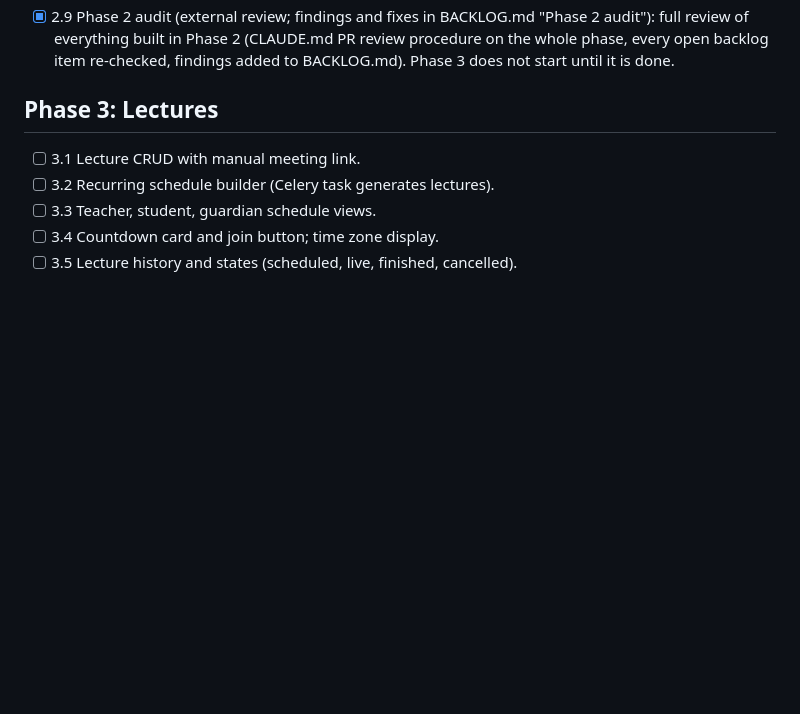
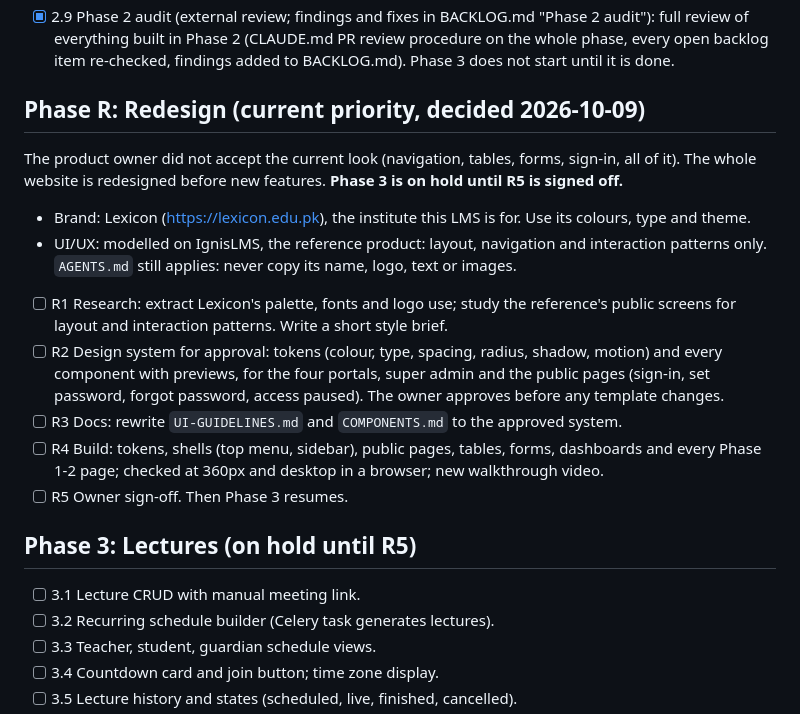
Before and after one commit to Thireb/dj-lms, a Markdown page: docs/ROADMAP.md, the part around the change. GitHub-like rendering; blank space fills up the shorter version.

Commit message:
docs: redesign (Phase R) takes over; Phase 3 on hold until sign-off
Lexicon brand, reference-product UI/UX patterns only (AGENTS.md: no
copying of its name, logo, text or images).

Co-Authored-By: Claude Opus 5.5 <noreply@anthropic.com>

```diff
--- a/docs/ROADMAP.md
+++ b/docs/ROADMAP.md
@@ -45,7 +45,20 @@ From 2.8 on, every phase that adds a model also extends `seed_demo` with that mo
 - [x] 2.8 Demo data at scale: extend `seed_demo` with bulk students per SPEC section 10. Build last in Phase 2, after 2.1 to 2.3 add the people and academics models.
 - [x] 2.9 Phase 2 audit (external review; findings and fixes in BACKLOG.md "Phase 2 audit"): full review of everything built in Phase 2 (CLAUDE.md PR review procedure on the whole phase, every open backlog item re-checked, findings added to BACKLOG.md). Phase 3 does not start until it is done.
 
-## Phase 3: Lectures
+## Phase R: Redesign (current priority, decided 2026-10-09)
+
+The product owner did not accept the current look (navigation, tables, forms, sign-in, all of it). The whole website is redesigned before new features. **Phase 3 is on hold until R5 is signed off.**
+
+- Brand: Lexicon (https://lexicon.edu.pk), the institute this LMS is for. Use its colours, type and theme.
+- UI/UX: modelled on IgnisLMS, the reference product: layout, navigation and interaction patterns only. `AGENTS.md` still applies: never copy its name, logo, text or images.
+
+- [ ] R1 Research: extract Lexicon's palette, fonts and logo use; study the reference's public screens for layout and interaction patterns. Write a short style brief.
+- [ ] R2 Design system for approval: tokens (colour, type, spacing, radius, shadow, motion) and every component with previews, for the four portals, super admin and the public pages (sign-in, set password, forgot password, access paused). The owner approves before any template changes.
+- [ ] R3 Docs: rewrite `UI-GUIDELINES.md` and `COMPONENTS.md` to the approved system.
+- [ ] R4 Build: tokens, shells (top menu, sidebar), public pages, tables, forms, dashboards and every Phase 1-2 page; checked at 360px and desktop in a browser; new walkthrough video.
+- [ ] R5 Owner sign-off. Then Phase 3 resumes.
+
+## Phase 3: Lectures (on hold until R5)
 
 - [ ] 3.1 Lecture CRUD with manual meeting link.
 - [ ] 3.2 Recurring schedule builder (Celery task generates lectures).
```
Also changed, not shown: docs/COMPONENTS.md (+2 -0 lines), docs/UI-GUIDELINES.md (+2 -0 lines).
